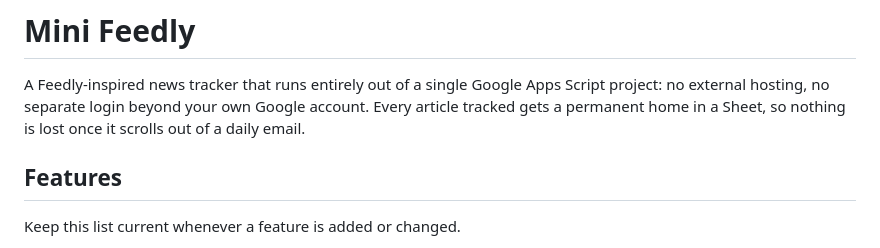
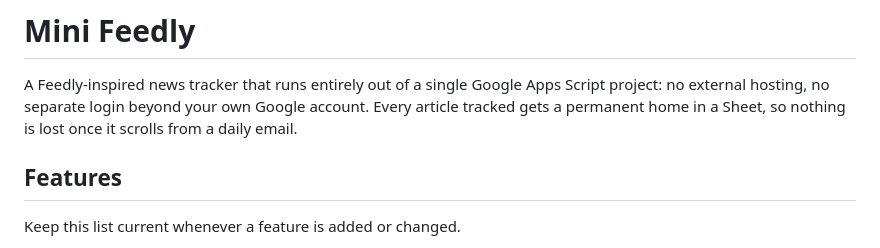
Before and after one commit to vishivishvish/mini-feedly, a Markdown page: README.md, the part around the change. Drawn GitHub-style.

Commit message:
fix(readme): change 'scrolls out of' to 'scrolls from' for clarity
Change 'scrolls out of' to 'scrolls from' for more natural phrasing.

Co-authored-by: Vishnu Subramanian <12468417+vishivishvish@users.noreply.github.com>
Co-authored-by: Cursor <cursoragent@cursor.com>

```diff
--- a/README.md
+++ b/README.md
@@ -3,7 +3,7 @@
 A Feedly-inspired news tracker that runs entirely out of a
 single Google Apps Script project: no external hosting, no separate login beyond
 your own Google account. Every article tracked gets a permanent home in a
-Sheet, so nothing is lost once it scrolls out of a daily email.
+Sheet, so nothing is lost once it scrolls from a daily email.
 
 ## Features
 
```
